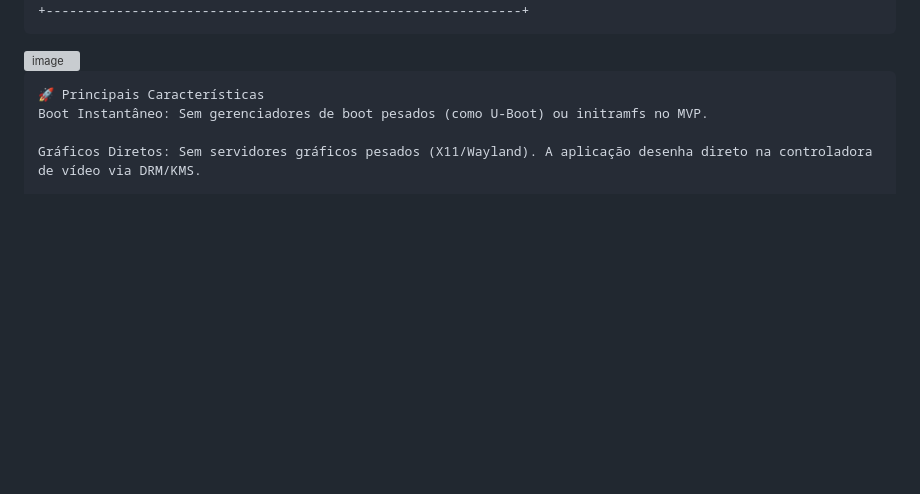
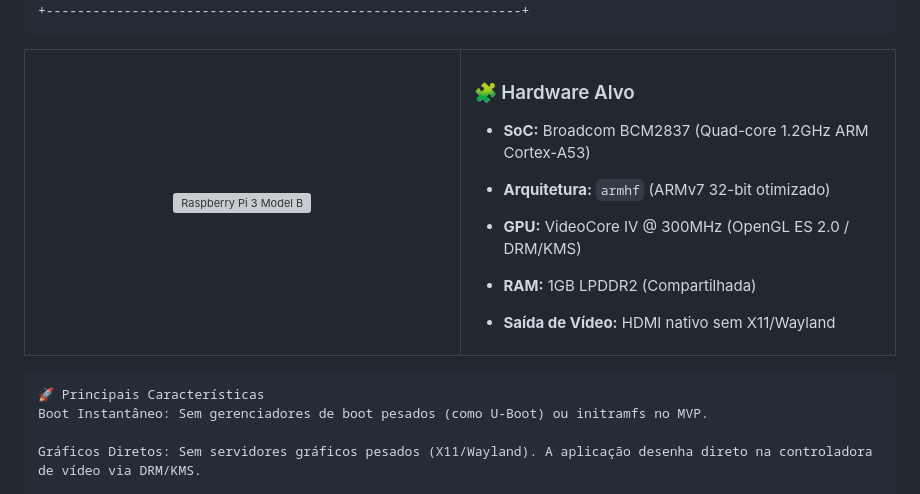
Before and after one commit to Gustavo000Yagame/YagameOS, a Markdown page: README.md, the part around the change. Rendered like a GitHub page; blank space fills up the shorter version; grey boxes are pictures that could not be loaded.

````diff
--- a/README.md
+++ b/README.md
@@ -33,7 +33,23 @@ O **YagameOS** foi desenhado do zero para extrair o máximo do hardware limitado
 +-------------------------------------------------------------+
 ```
 
-<img width="461" height="303" alt="image" src="https://github.com/user-attachments/assets/59b06522-3fdc-44d1-be72-22e0b2dd00fc" />
+<table>
+  <tr>
+    <td width="50%" align="center">
+      <img src="https://github.com/user-attachments/assets/59b06522-3fdc-44d1-be72-22e0b2dd00fc" width="100%" alt="Raspberry Pi 3 Model B" />
+    </td>
+    <td width="50%" valign="top">
+
+### 🧩 Hardware Alvo
+* **SoC:** Broadcom BCM2837 (Quad-core 1.2GHz ARM Cortex-A53)
+* **Arquitetura:** `armhf` (ARMv7 32-bit otimizado)
+* **GPU:** VideoCore IV @ 300MHz (OpenGL ES 2.0 / DRM/KMS)
+* **RAM:** 1GB LPDDR2 (Compartilhada)
+* **Saída de Vídeo:** HDMI nativo sem X11/Wayland
+
+    </td>
+  </tr>
+</table>
 
 ```
 🚀 Principais Características
````
